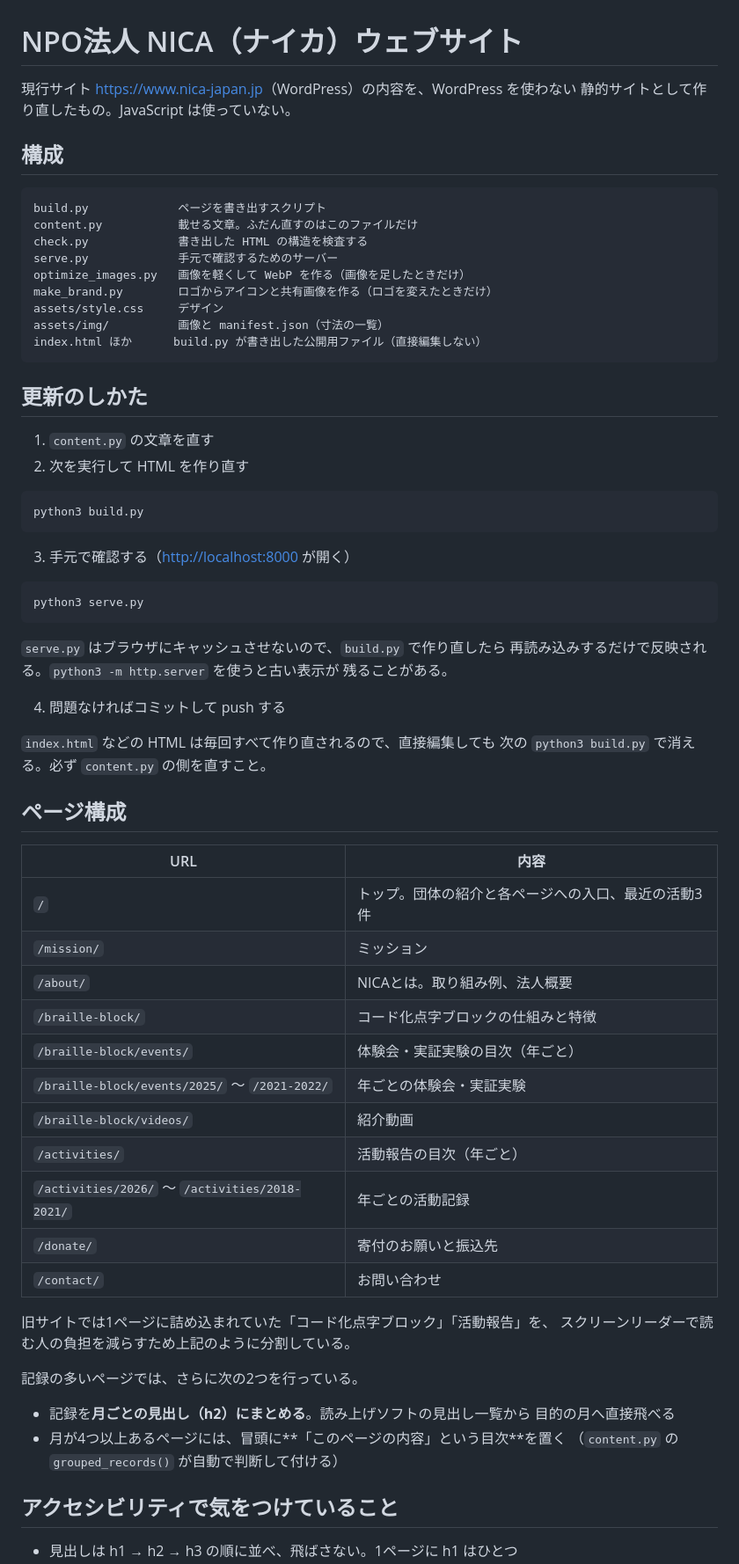
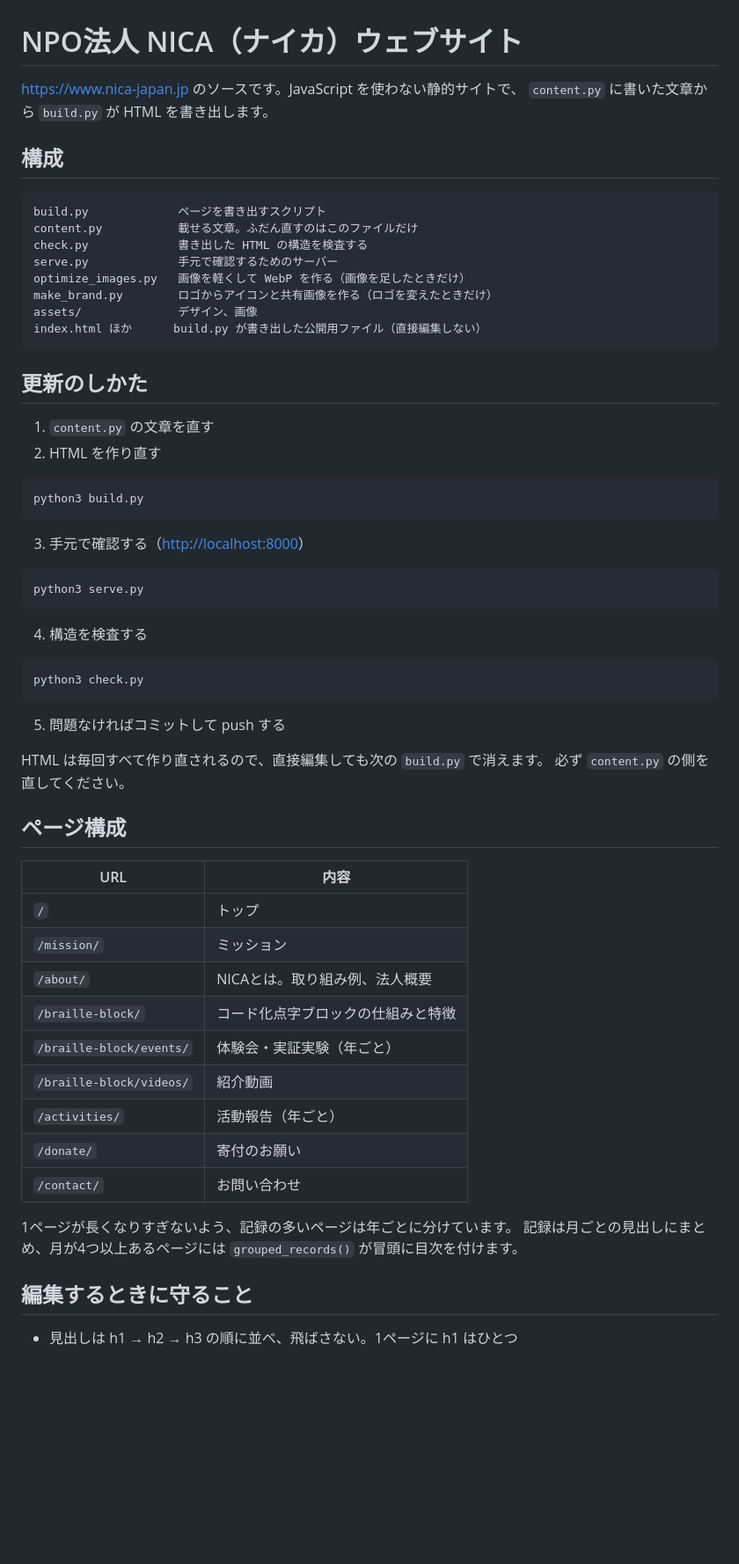
Before and after one commit to nica-japan/nica-site, a Markdown page: README.md, the part around one of its changes. Shown at 88% size. Drawn GitHub-style; blank space fills up the shorter version.

````diff
--- a/README.md
+++ b/README.md
@@ -1,7 +1,7 @@
 # NPO法人 NICA（ナイカ）ウェブサイト
 
-現行サイト <https://www.nica-japan.jp>（WordPress）の内容を、WordPress を使わない
-静的サイトとして作り直したもの。JavaScript は使っていない。
+<https://www.nica-japan.jp> のソースです。JavaScript を使わない静的サイトで、
+`content.py` に書いた文章から `build.py` が HTML を書き出します。
 
 ## 構成
 
@@ -12,61 +12,54 @@ check.py             書き出した HTML の構造を検査する
 serve.py             手元で確認するためのサーバー
 optimize_images.py   画像を軽くして WebP を作る（画像を足したときだけ）
 make_brand.py        ロゴからアイコンと共有画像を作る（ロゴを変えたときだけ）
-assets/style.css     デザイン
-assets/img/          画像と manifest.json（寸法の一覧）
+assets/              デザイン、画像
 index.html ほか      build.py が書き出した公開用ファイル（直接編集しない）
 ```
 
 ## 更新のしかた
 
 1. `content.py` の文章を直す
-2. 次を実行して HTML を作り直す
+2. HTML を作り直す
 
 ```bash
 python3 build.py
 ```
 
-3. 手元で確認する（<http://localhost:8000> が開く）
+3. 手元で確認する（<http://localhost:8000>）
 
 ```bash
 python3 serve.py
 ```
 
-`serve.py` はブラウザにキャッシュさせないので、`build.py` で作り直したら
-再読み込みするだけで反映される。`python3 -m http.server` を使うと古い表示が
-残ることがある。
+4. 構造を検査する
 
-4. 問題なければコミットして push する
+```bash
+python3 check.py
+```
 
-`index.html` などの HTML は毎回すべて作り直されるので、直接編集しても
-次の `python3 build.py` で消える。必ず `content.py` の側を直すこと。
+5. 問題なければコミットして push する
+
+HTML は毎回すべて作り直されるので、直接編集しても次の `build.py` で消えます。
+必ず `content.py` の側を直してください。
 
 ## ページ構成
 
 | URL | 内容 |
 | --- | --- |
-| `/` | トップ。団体の紹介と各ページへの入口、最近の活動3件 |
+| `/` | トップ |
 | `/mission/` | ミッション |
 | `/about/` | NICAとは。取り組み例、法人概要 |
 | `/braille-block/` | コード化点字ブロックの仕組みと特徴 |
-| `/braille-block/events/` | 体験会・実証実験の目次（年ごと） |
-| `/braille-block/events/2025/` 〜 `/2021-2022/` | 年ごとの体験会・実証実験 |
+| `/braille-block/events/` | 体験会・実証実験（年ごと） |
 | `/braille-block/videos/` | 紹介動画 |
-| `/activities/` | 活動報告の目次（年ごと） |
-| `/activities/2026/` 〜 `/activities/2018-2021/` | 年ごとの活動記録 |
-| `/donate/` | 寄付のお願いと振込先 |
+| `/activities/` | 活動報告（年ごと） |
+| `/donate/` | 寄付のお願い |
 | `/contact/` | お問い合わせ |
 
-旧サイトでは1ページに詰め込まれていた「コード化点字ブロック」「活動報告」を、
-スクリーンリーダーで読む人の負担を減らすため上記のように分割している。
+1ページが長くなりすぎないよう、記録の多いページは年ごとに分けています。
+記録は月ごとの見出しにまとめ、月が4つ以上あるページには
+`grouped_records()` が冒頭に目次を付けます。
 
-記録の多いページでは、さらに次の2つを行っている。
-
-- 記録を**月ごとの見出し（h2）にまとめる**。読み上げソフトの見出し一覧から
-  目的の月へ直接飛べる
-- 月が4つ以上あるページには、冒頭に**「このページの内容」という目次**を置く
-  （`content.py` の `grouped_records()` が自動で判断して付ける）
-
-## アクセシビリティで気をつけていること
+## 編集するときに守ること
 
 - 見出しは h1 → h2 → h3 の順に並べ、飛ばさない。1ページに h1 はひとつ
````
Also changed, not shown: other parts of README.md (+24 -83 lines).
